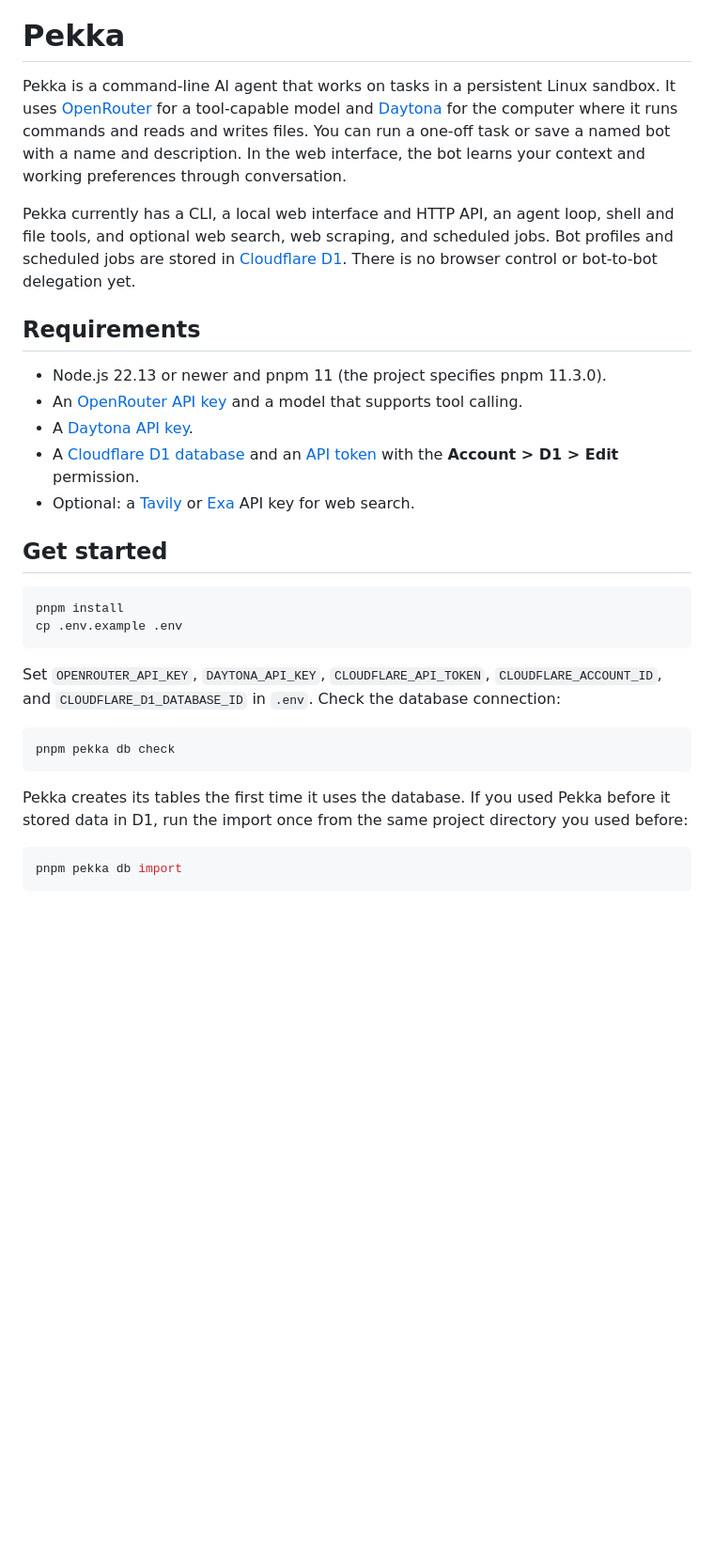
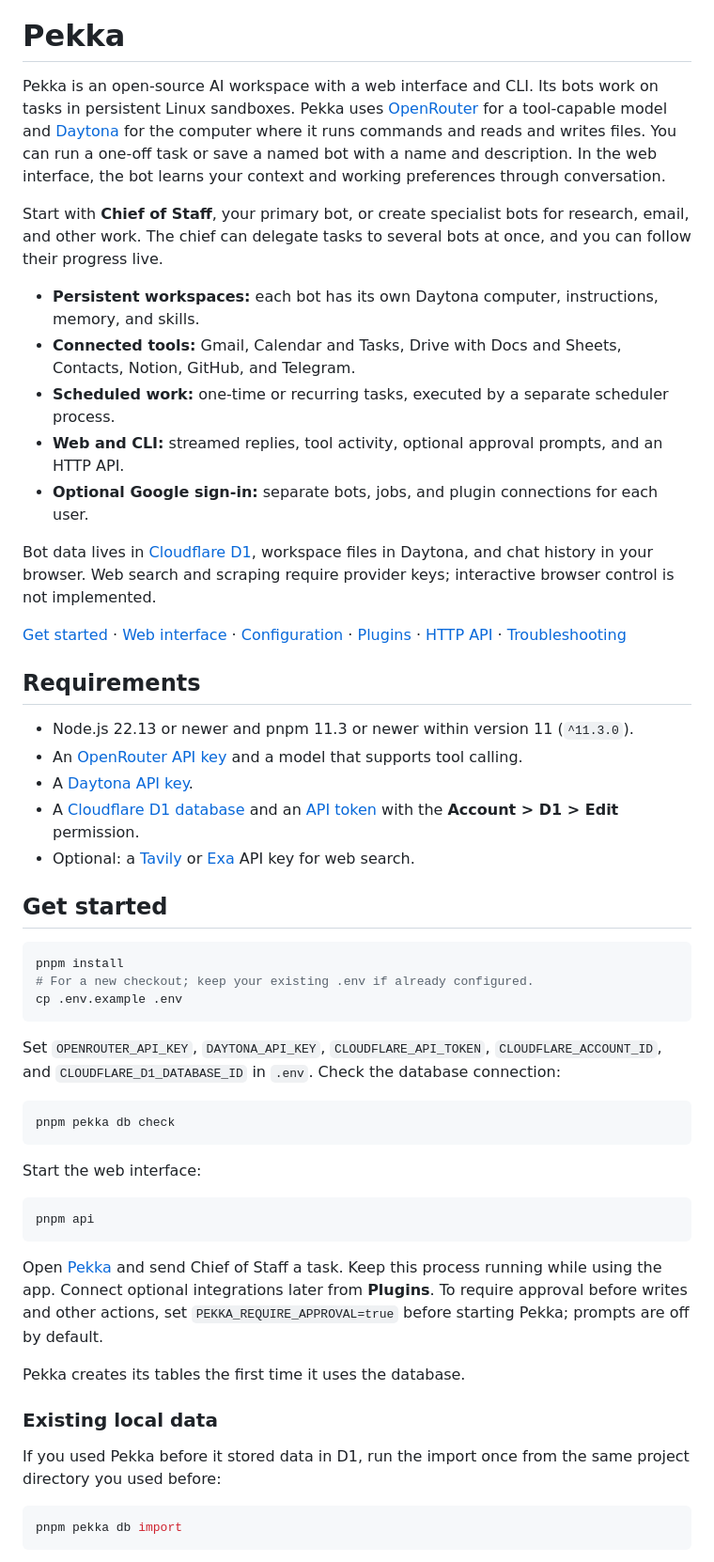
Before and after one commit to sidmanale643/pekka-bot, a Markdown page: README.md, the part around one of its changes. Shown at 94% size. GitHub-like rendering; blank space fills up the shorter version.

Commit message:
docs(readme): refresh the overview and getting-started steps

````diff
--- a/README.md
+++ b/README.md
@@ -2,22 +2,35 @@
 
 # Pekka
 
-Pekka is a command-line AI agent that works on tasks in a persistent Linux
-sandbox. It uses [OpenRouter](https://openrouter.ai) for a tool-capable model
-and [Daytona](https://daytona.io) for the computer where it runs commands and
+Pekka is an open-source AI workspace with a web interface and CLI. Its bots
+work on tasks in persistent Linux sandboxes. Pekka uses
+[OpenRouter](https://openrouter.ai) for a tool-capable model and
+[Daytona](https://daytona.io) for the computer where it runs commands and
 reads and writes files. You can run a one-off task or save a named bot with a
 name and description. In the web interface, the bot learns your context and
 working preferences through conversation.
 
-Pekka currently has a CLI, a local web interface and HTTP API, an agent loop,
-shell and file tools, and optional web search, web scraping, and scheduled jobs.
-Bot profiles and scheduled jobs are stored in [Cloudflare
-D1](https://developers.cloudflare.com/d1/). There is no browser control or
-bot-to-bot delegation yet.
+Start with **Chief of Staff**, your primary bot, or create specialist bots for
+research, email, and other work. The chief can delegate tasks to several bots
+at once, and you can follow their progress live.
+
+- **Persistent workspaces:** each bot has its own Daytona computer, instructions, memory, and skills.
+- **Connected tools:** Gmail, Calendar and Tasks, Drive with Docs and Sheets, Contacts, Notion, GitHub, and Telegram.
+- **Scheduled work:** one-time or recurring tasks, executed by a separate scheduler process.
+- **Web and CLI:** streamed replies, tool activity, optional approval prompts, and an HTTP API.
+- **Optional Google sign-in:** separate bots, jobs, and plugin connections for each user.
+
+Bot data lives in [Cloudflare D1](https://developers.cloudflare.com/d1/),
+workspace files in Daytona, and chat history in your browser. Web search and
+scraping require provider keys; interactive browser control is not implemented.
+
+[Get started](#get-started) · [Web interface](#web-interface) ·
+[Configuration](#configuration) · [Plugins](#plugins) ·
+[HTTP API](#http-api) · [Troubleshooting](#troubleshooting)
 
 ## Requirements
 
-- Node.js 22.13 or newer and pnpm 11 (the project specifies pnpm 11.3.0).
+- Node.js 22.13 or newer and pnpm 11.3 or newer within version 11 (`^11.3.0`).
 - An [OpenRouter API key](https://openrouter.ai/settings/keys) and a model that supports tool calling.
 - A [Daytona API key](https://app.daytona.io/dashboard/keys).
 - A [Cloudflare D1 database](https://developers.cloudflare.com/d1/get-started/) and an [API token](https://dash.cloudflare.com/profile/api-tokens) with the **Account > D1 > Edit** permission.
@@ -27,6 +40,7 @@ bot-to-bot delegation yet.
 
 ```bash
 pnpm install
+# For a new checkout; keep your existing .env if already configured.
 cp .env.example .env
 ```
 
@@ -38,8 +52,22 @@ database connection:
 pnpm pekka db check
 ```
 
-Pekka creates its tables the first time it uses the database. If you used
-Pekka before it stored data in D1, run the import once from the same project
+Start the web interface:
+
+```bash
+pnpm api
+```
+
+Open [Pekka](http://127.0.0.1:3000) and send Chief of Staff a task. Keep this
+process running while using the app. Connect optional integrations later from
+**Plugins**. To require approval before writes and other actions, set
+`PEKKA_REQUIRE_APPROVAL=true` before starting Pekka; prompts are off by default.
+
+Pekka creates its tables the first time it uses the database.
+
+### Existing local data
+
+If you used Pekka before it stored data in D1, run the import once from the same project
 directory you used before:
 
 ```bash
````
Also changed, not shown: other parts of README.md (+13 -6 lines).
